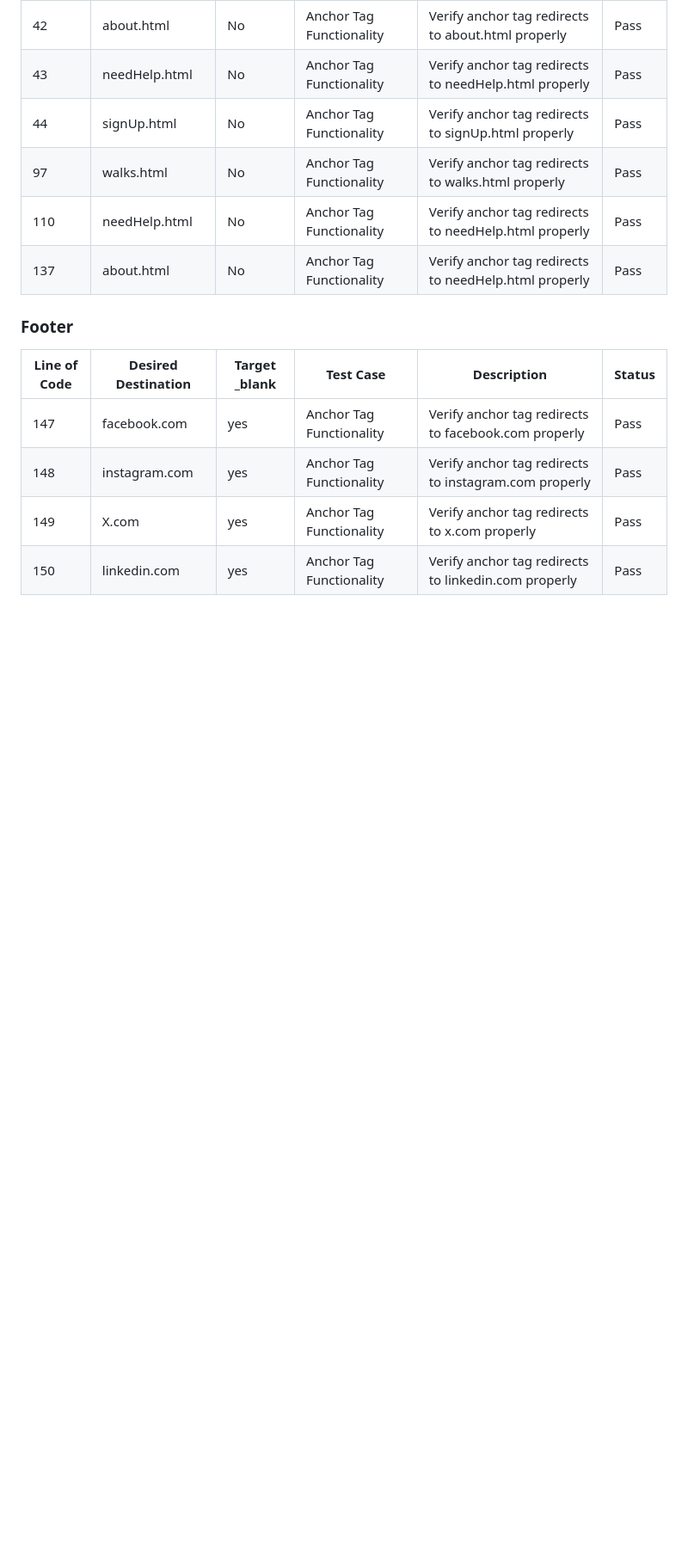
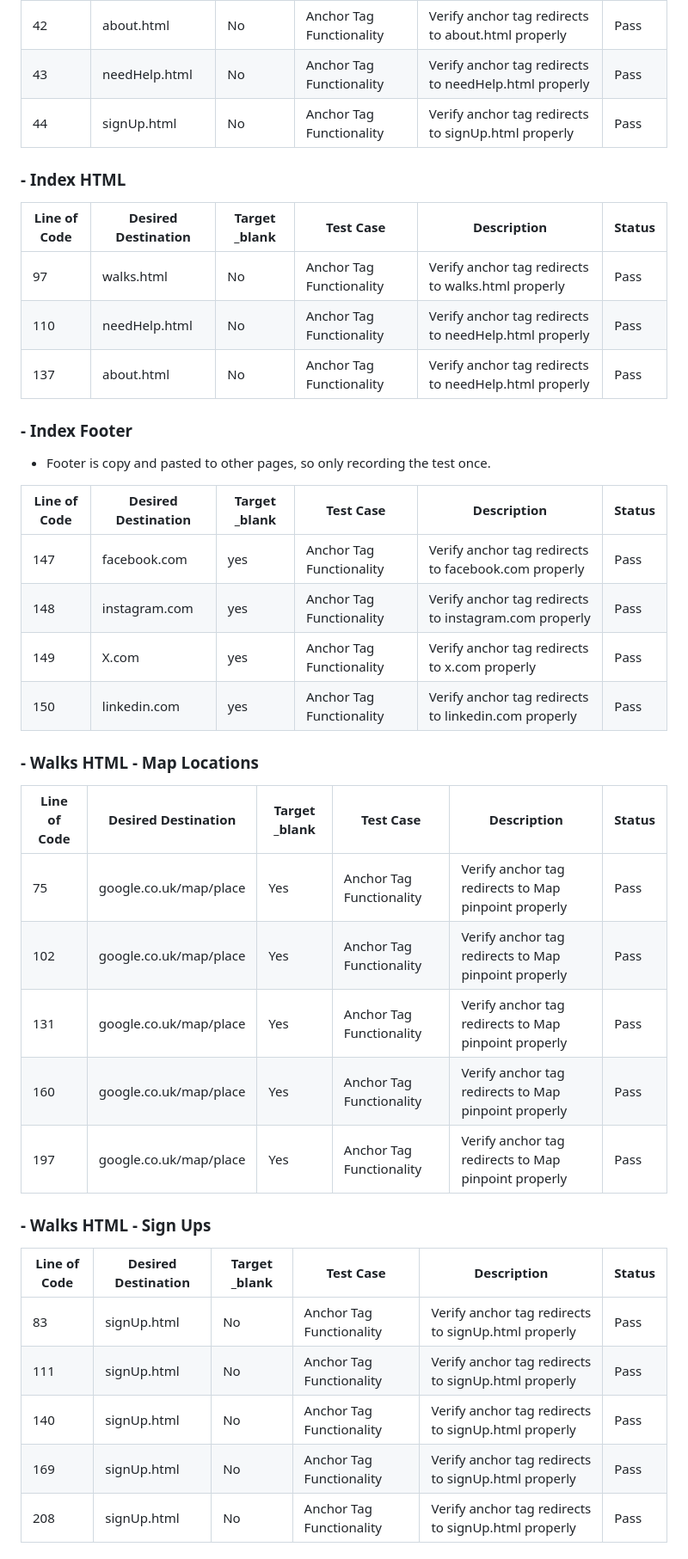
Before and after one commit to CoalTrain1618/Milestone_P1, a Markdown page: README.md, the part around the change printed below. Shown: that part at 86% size. GitHub-like rendering; blank space fills up the shorter version.

```diff
--- a/README.md
+++ b/README.md
@@ -327,11 +329,18 @@ Here I tested each anchor tag along with button across the page. This is to ensu
 | 42    | about.html     | No      | Anchor Tag Functionality | Verify anchor tag redirects to about.html properly | Pass    |
 | 43    | needHelp.html  | No      | Anchor Tag Functionality | Verify anchor tag redirects to needHelp.html properly | Pass    |
 | 44    | signUp.html    | No      | Anchor Tag Functionality | Verify anchor tag redirects to signUp.html properly | Pass    |
+
+### - Index HTML
+
+| Line of Code | Desired Destination | Target _blank | Test Case                | Description                                        | Status |
+|--------------|---------------------|---------------|--------------------------|----------------------------------------------------|--------|
 | 97    | walks.html     | No      | Anchor Tag Functionality | Verify anchor tag redirects to walks.html properly    | Pass    |
 | 110   | needHelp.html  | No      | Anchor Tag Functionality | Verify anchor tag redirects to needHelp.html properly | Pass    |
 | 137   | about.html     | No      | Anchor Tag Functionality | Verify anchor tag redirects to needHelp.html properly | Pass    |
 
-### Footer
+### - Index Footer
+
+- Footer is copy and pasted to other pages, so only recording the test once.
 
 | Line of Code | Desired Destination | Target _blank | Test Case                | Description                                        | Status |
 |--------------|---------------------|---------------|--------------------------|----------------------------------------------------|--------|
@@ -340,3 +349,23 @@ Here I tested each anchor tag along with button across the page. This is to ensu
 | 149   | X.com           | yes      | Anchor Tag Functionality | Verify anchor tag redirects to x.com properly         | Pass    |
 | 150   | linkedin.com    | yes      | Anchor Tag Functionality | Verify anchor tag redirects to linkedin.com properly  | Pass    |
 
+###  - Walks HTML - Map Locations
+
+| Line of Code | Desired Destination | Target _blank | Test Case                | Description                                        | Status |
+|--------------|---------------------|---------------|--------------------------|----------------------------------------------------|--------|
+| 75    | google.co.uk/map/place  | Yes      | Anchor Tag Functionality | Verify anchor tag redirects to Map pinpoint properly | Pass    |
+| 102   | google.co.uk/map/place  | Yes      | Anchor Tag Functionality | Verify anchor tag redirects to Map pinpoint properly | Pass    |
+| 131   | google.co.uk/map/place  | Yes      | Anchor Tag Functionality | Verify anchor tag redirects to Map pinpoint properly | Pass    |
+| 160   | google.co.uk/map/place  | Yes      | Anchor Tag Functionality | Verify anchor tag redirects to Map pinpoint properly | Pass    |
+| 197   | google.co.uk/map/place  | Yes      | Anchor Tag Functionality | Verify anchor tag redirects to Map pinpoint properly | Pass    |
+
+### - Walks HTML - Sign Ups
+
+| Line of Code | Desired Destination | Target _blank | Test Case                | Description                                        | Status |
+|--------------|---------------------|---------------|--------------------------|----------------------------------------------------|--------|
+| 83    | signUp.html    | No      | Anchor Tag Functionality | Verify anchor tag redirects to signUp.html properly | Pass    |
+| 111   | signUp.html    | No      | Anchor Tag Functionality | Verify anchor tag redirects to signUp.html properly | Pass    |
+| 140   | signUp.html    | No      | Anchor Tag Functionality | Verify anchor tag redirects to signUp.html properly | Pass    |
+| 169   | signUp.html    | No      | Anchor Tag Functionality | Verify anchor tag redirects to signUp.html properly | Pass    |
+| 208   | signUp.html    | No      | Anchor Tag Functionality | Verify anchor tag redirects to signUp.html properly | Pass    |
+
```
Also changed, not shown: other parts of README.md (+11 -1 lines).
